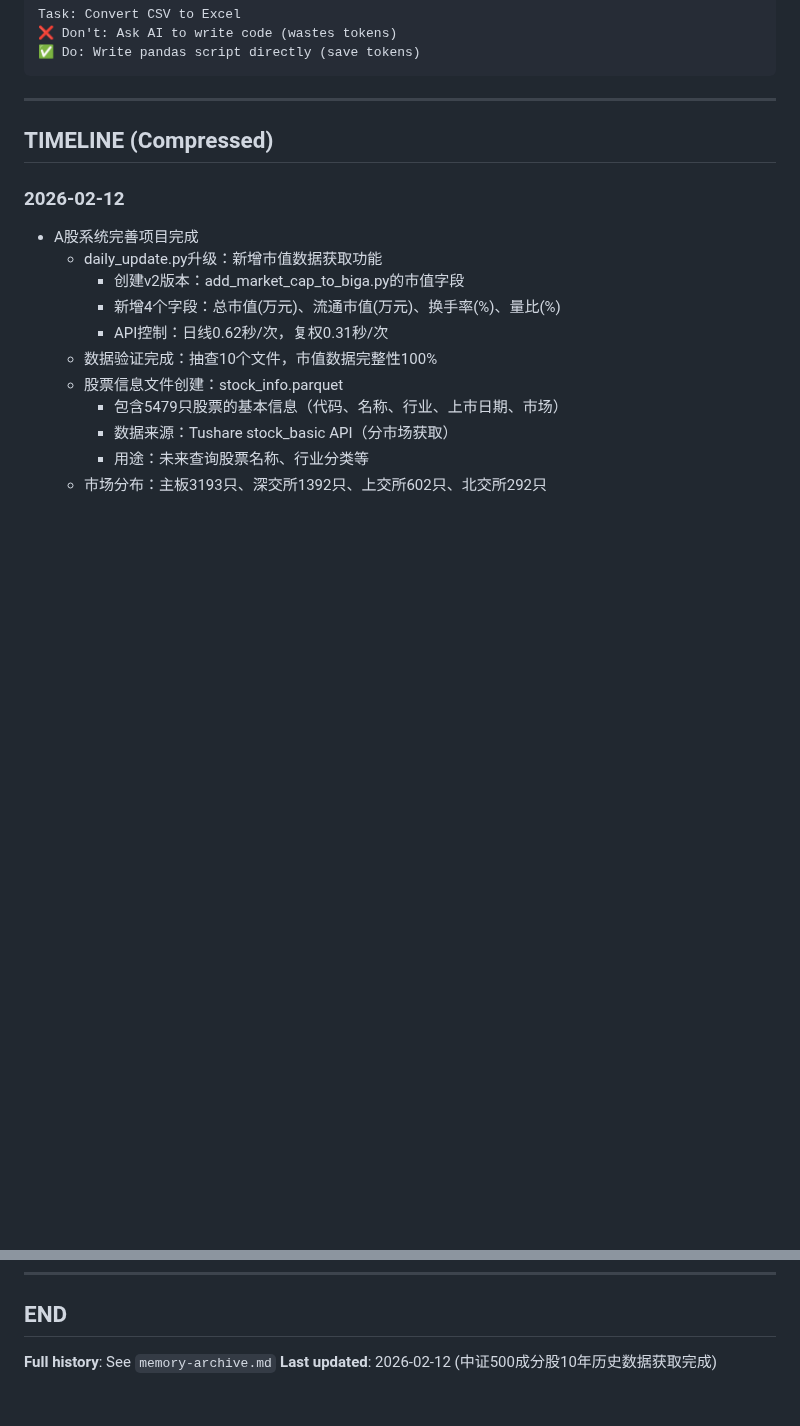
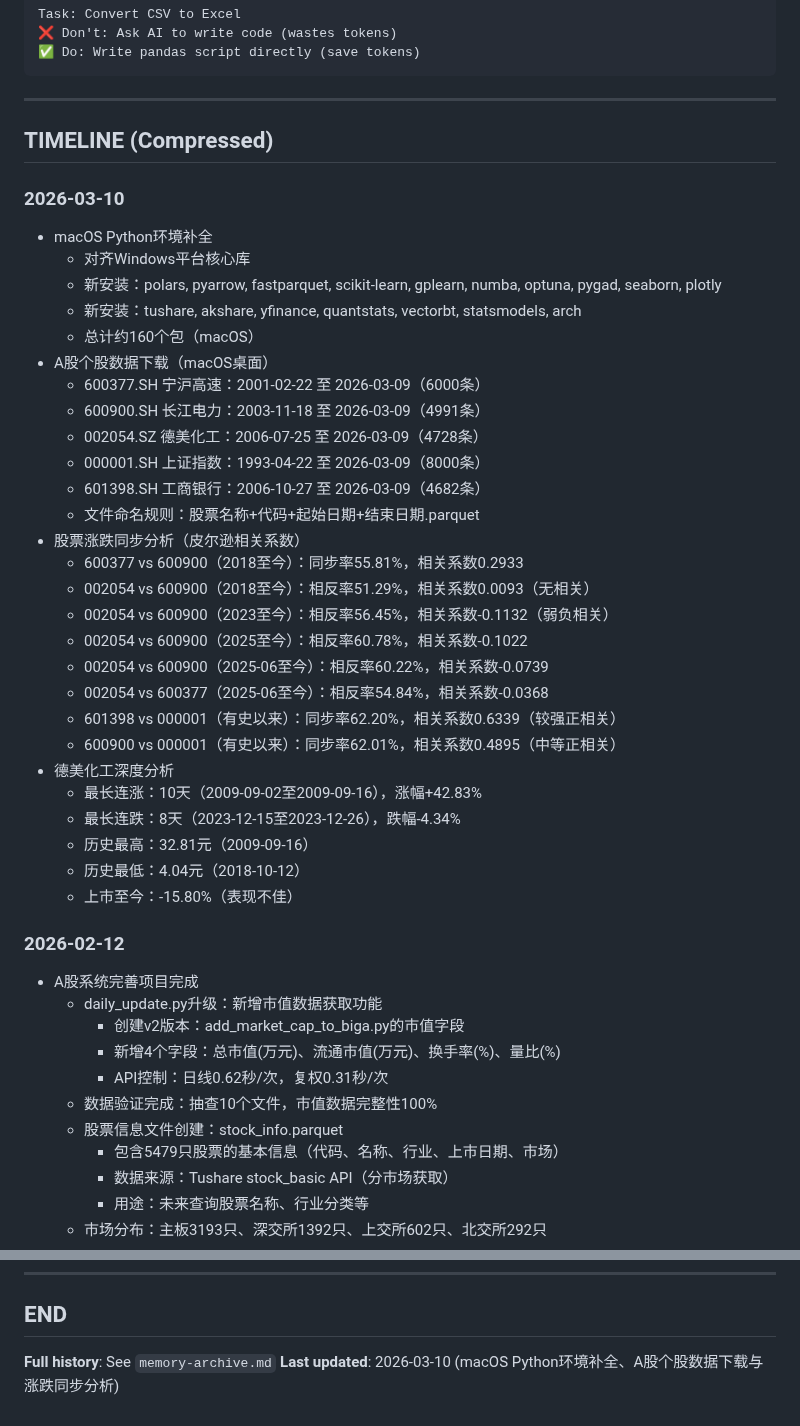
Before and after one commit to lartemac/VPT--, a Markdown page: memory.md, 2 parts joined by grey strips. GitHub-like rendering; blank space fills up the shorter version.

Commit message:
Update memory: 2026-03-10
- macOS Python环境补全（对齐Windows平台核心库）
- A股个股数据下载（600377/600900/002054/000001/601398）
- 股票涨跌同步分析（皮尔逊相关系数）
- 德美化工深度分析（连涨连跌统计）

🤖 Generated with [Claude Code](https://claude.com/claude-code)

Co-Authored-By: Claude Opus 4.5 <noreply@anthropic.com>

```diff
--- a/memory.md
+++ b/memory.md
@@ -225,6 +225,35 @@ Task: Convert CSV to Excel
 
 ## TIMELINE (Compressed)
 
+### 2026-03-10
++ macOS Python环境补全
+  * 对齐Windows平台核心库
+  * 新安装：polars, pyarrow, fastparquet, scikit-learn, gplearn, numba, optuna, pygad, seaborn, plotly
+  * 新安装：tushare, akshare, yfinance, quantstats, vectorbt, statsmodels, arch
+  * 总计约160个包（macOS）
++ A股个股数据下载（macOS桌面）
+  * 600377.SH 宁沪高速：2001-02-22 至 2026-03-09（6000条）
+  * 600900.SH 长江电力：2003-11-18 至 2026-03-09（4991条）
+  * 002054.SZ 德美化工：2006-07-25 至 2026-03-09（4728条）
+  * 000001.SH 上证指数：1993-04-22 至 2026-03-09（8000条）
+  * 601398.SH 工商银行：2006-10-27 至 2026-03-09（4682条）
+  * 文件命名规则：股票名称+代码+起始日期+结束日期.parquet
++ 股票涨跌同步分析（皮尔逊相关系数）
+  * 600377 vs 600900（2018至今）：同步率55.81%，相关系数0.2933
+  * 002054 vs 600900（2018至今）：相反率51.29%，相关系数0.0093（无相关）
+  * 002054 vs 600900（2023至今）：相反率56.45%，相关系数-0.1132（弱负相关）
+  * 002054 vs 600900（2025至今）：相反率60.78%，相关系数-0.1022
+  * 002054 vs 600900（2025-06至今）：相反率60.22%，相关系数-0.0739
+  * 002054 vs 600377（2025-06至今）：相反率54.84%，相关系数-0.0368
+  * 601398 vs 000001（有史以来）：同步率62.20%，相关系数0.6339（较强正相关）
+  * 600900 vs 000001（有史以来）：同步率62.01%，相关系数0.4895（中等正相关）
++ 德美化工深度分析
+  * 最长连涨：10天（2009-09-02至2009-09-16），涨幅+42.83%
+  * 最长连跌：8天（2023-12-15至2023-12-26），跌幅-4.34%
+  * 历史最高：32.81元（2009-09-16）
+  * 历史最低：4.04元（2018-10-12）
+  * 上市至今：-15.80%（表现不佳）
+
 ### 2026-02-12
 + A股系统完善项目完成
   * daily_update.py升级：新增市值数据获取功能
@@ -404,4 +433,4 @@ Task: Convert CSV to Excel
 ## END
 
 **Full history**: See `memory-archive.md`
-**Last updated**: 2026-02-12 (中证500成分股10年历史数据获取完成)
+**Last updated**: 2026-03-10 (macOS Python环境补全、A股个股数据下载与涨跌同步分析)
```
